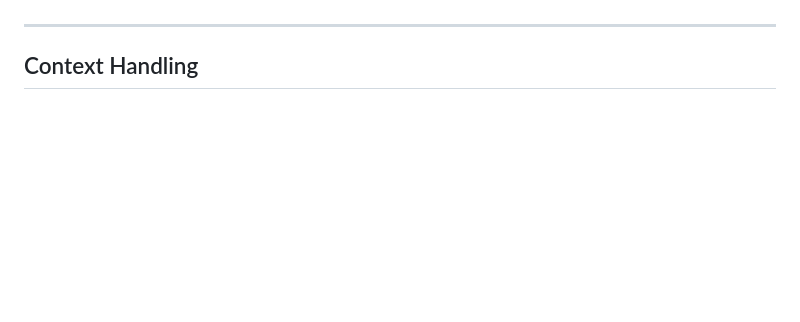
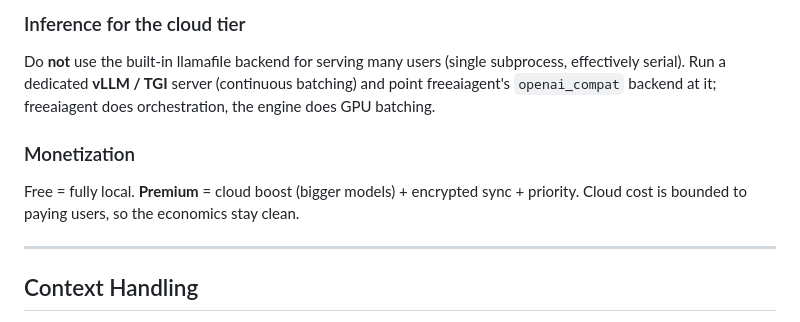
Before and after one commit to shubham10divakar/freeaiagent, a Markdown page: PLANS.md, the part around one of its changes. Drawn GitHub-style; blank space fills up the shorter version.

```diff
--- a/PLANS.md
+++ b/PLANS.md
@@ -50,3 +113,12 @@ sections below; the rest are scoped enough to pick up directly.
+### Inference for the cloud tier
+Do **not** use the built-in llamafile backend for serving many users (single
+subprocess, effectively serial). Run a dedicated **vLLM / TGI** server
+(continuous batching) and point freeaiagent's `openai_compat` backend at it;
+freeaiagent does orchestration, the engine does GPU batching.
+
+### Monetization
+Free = fully local. **Premium** = cloud boost (bigger models) + encrypted sync +
+priority. Cloud cost is bounded to paying users, so the economics stay clean.
 
 ---
 
```
Also changed, not shown: other parts of PLANS.md (+63 -0 lines).
